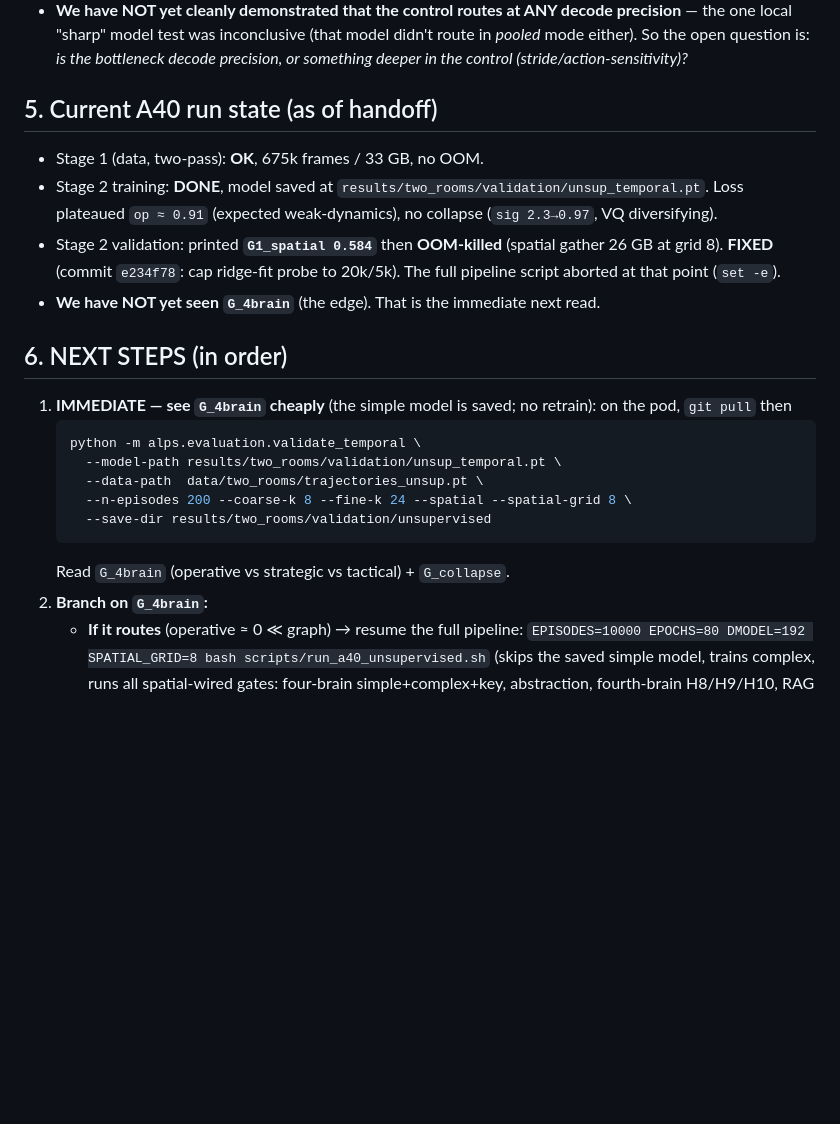
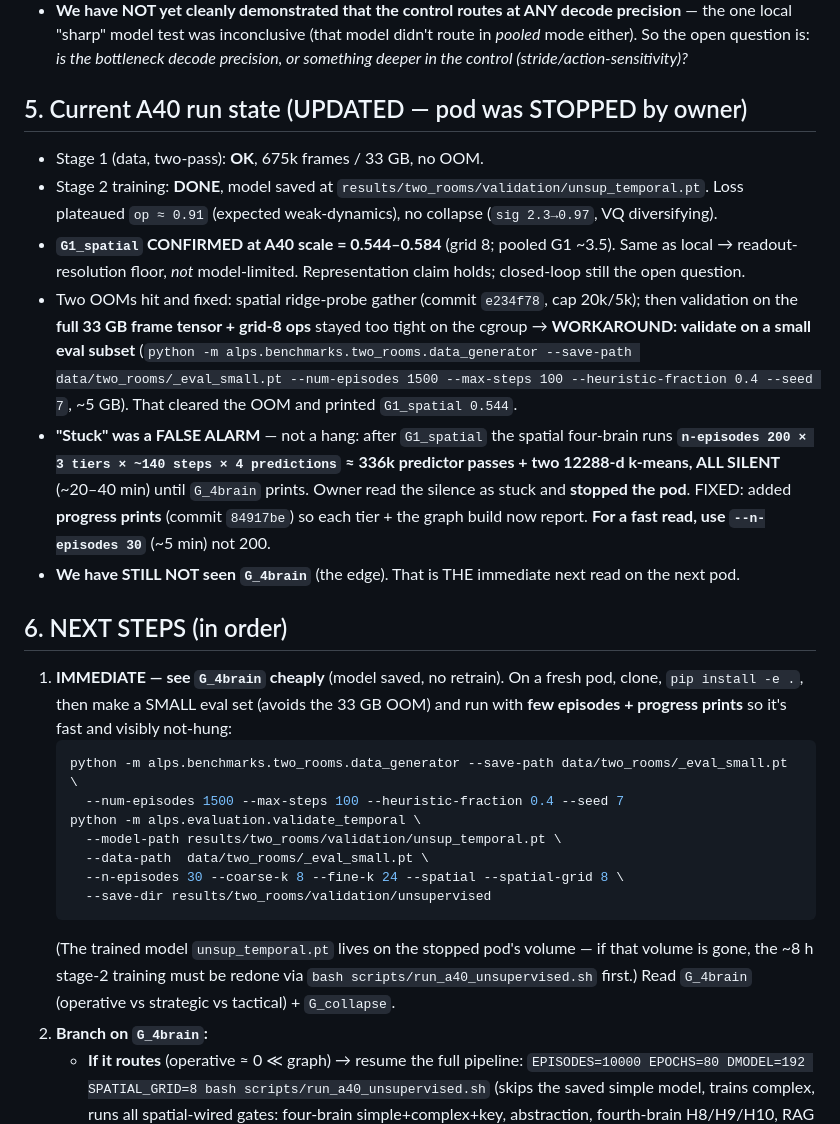
Before and after one commit to 4qdrai/ALPS-4B, a Markdown page: docs/PROJECT_HANDOFF.md, the part around the change. Drawn GitHub-style; blank space fills up the shorter version.

Commit message:
handoff: A40 G1_spatial 0.544-0.584 confirmed; stuck=slow-silent four-brain (now has prints); pod stopped; G_4brain still pending

````diff
--- a/docs/PROJECT_HANDOFF.md
+++ b/docs/PROJECT_HANDOFF.md
@@ -53,22 +53,26 @@ Toy testbed = **Two-Rooms** (128×128, an agent/dot navigates between rooms thro
 - Per-step agent motion ≈ **0.27 wu**. Since decode noise (0.58) **> motion (0.27)**, the predictor-decoded control can't reliably pick the right action → **`G_4brain` ≈ 0 expected** (matches every local run; no local model routed cross-room in either pooled or spatial mode).
 - **We have NOT yet cleanly demonstrated that the control routes at ANY decode precision** — the one local "sharp" model test was inconclusive (that model didn't route in *pooled* mode either). So the open question is: *is the bottleneck decode precision, or something deeper in the control (stride/action-sensitivity)?*
 
-## 5. Current A40 run state (as of handoff)
+## 5. Current A40 run state (UPDATED — pod was STOPPED by owner)
 - Stage 1 (data, two-pass): **OK**, 675k frames / 33 GB, no OOM.
 - Stage 2 training: **DONE**, model saved at `results/two_rooms/validation/unsup_temporal.pt`. Loss plateaued `op ≈ 0.91` (expected weak-dynamics), no collapse (`sig 2.3→0.97`, VQ diversifying).
-- Stage 2 validation: printed **`G1_spatial 0.584`** then **OOM-killed** (spatial gather 26 GB at grid 8). **FIXED** (commit `e234f78`: cap ridge-fit probe to 20k/5k). The full pipeline script aborted at that point (`set -e`).
-- **We have NOT yet seen `G_4brain`** (the edge). That is the immediate next read.
+- **`G1_spatial` CONFIRMED at A40 scale = 0.544–0.584** (grid 8; pooled G1 ~3.5). Same as local → readout-resolution floor, *not* model-limited. Representation claim holds; closed-loop still the open question.
+- Two OOMs hit and fixed: spatial ridge-probe gather (commit `e234f78`, cap 20k/5k); then validation on the **full 33 GB frame tensor + grid-8 ops** stayed too tight on the cgroup → **WORKAROUND: validate on a small eval subset** (`python -m alps.benchmarks.two_rooms.data_generator --save-path data/two_rooms/_eval_small.pt --num-episodes 1500 --max-steps 100 --heuristic-fraction 0.4 --seed 7`, ~5 GB). That cleared the OOM and printed `G1_spatial 0.544`.
+- **"Stuck" was a FALSE ALARM** — not a hang: after `G1_spatial` the spatial four-brain runs **`n-episodes 200 × 3 tiers × ~140 steps × 4 predictions` ≈ 336k predictor passes + two 12288-d k-means, ALL SILENT** (~20–40 min) until `G_4brain` prints. Owner read the silence as stuck and **stopped the pod**. FIXED: added **progress prints** (commit `84917be`) so each tier + the graph build now report. **For a fast read, use `--n-episodes 30`** (~5 min) not 200.
+- **We have STILL NOT seen `G_4brain`** (the edge). That is THE immediate next read on the next pod.
 
 ## 6. NEXT STEPS (in order)
-1. **IMMEDIATE — see `G_4brain` cheaply** (the simple model is saved; no retrain): on the pod, `git pull` then
+1. **IMMEDIATE — see `G_4brain` cheaply** (model saved, no retrain). On a fresh pod, clone, `pip install -e .`, then make a SMALL eval set (avoids the 33 GB OOM) and run with **few episodes + progress prints** so it's fast and visibly not-hung:
    ```bash
+   python -m alps.benchmarks.two_rooms.data_generator --save-path data/two_rooms/_eval_small.pt \
+     --num-episodes 1500 --max-steps 100 --heuristic-fraction 0.4 --seed 7
    python -m alps.evaluation.validate_temporal \
      --model-path results/two_rooms/validation/unsup_temporal.pt \
-     --data-path  data/two_rooms/trajectories_unsup.pt \
-     --n-episodes 200 --coarse-k 8 --fine-k 24 --spatial --spatial-grid 8 \
+     --data-path  data/two_rooms/_eval_small.pt \
+     --n-episodes 30 --coarse-k 8 --fine-k 24 --spatial --spatial-grid 8 \
      --save-dir results/two_rooms/validation/unsupervised
    ```
-   Read `G_4brain` (operative vs strategic vs tactical) + `G_collapse`.
+   (The trained model `unsup_temporal.pt` lives on the stopped pod's volume — if that volume is gone, the ~8 h stage-2 training must be redone via `bash scripts/run_a40_unsupervised.sh` first.) Read `G_4brain` (operative vs strategic vs tactical) + `G_collapse`.
 2. **Branch on `G_4brain`:**
    - **If it routes** (operative ≈ 0 ≪ graph) → resume the full pipeline: `EPISODES=10000 EPOCHS=80 DMODEL=192 SPATIAL_GRID=8 bash scripts/run_a40_unsupervised.sh` (skips the saved simple model, trains complex, runs all spatial-wired gates: four-brain simple+complex+key, abstraction, fourth-brain H8/H9/H10, RAG H7, MoE, videos).
    - **If it's ≈ 0** (likely) → **decode is resolution-capped above what control needs.** Real fix = **finer patches**: `patch_size (2,16,16) → (2,8,8)` ⇒ 16×16 = 256 tokens ⇒ ~2× sharper decode (~0.3 wu). Needs a small **`--patch-size` CLI flag** added to `train_temporal.py` + threaded to the model, then **retrain** (~8 h simple).
````
